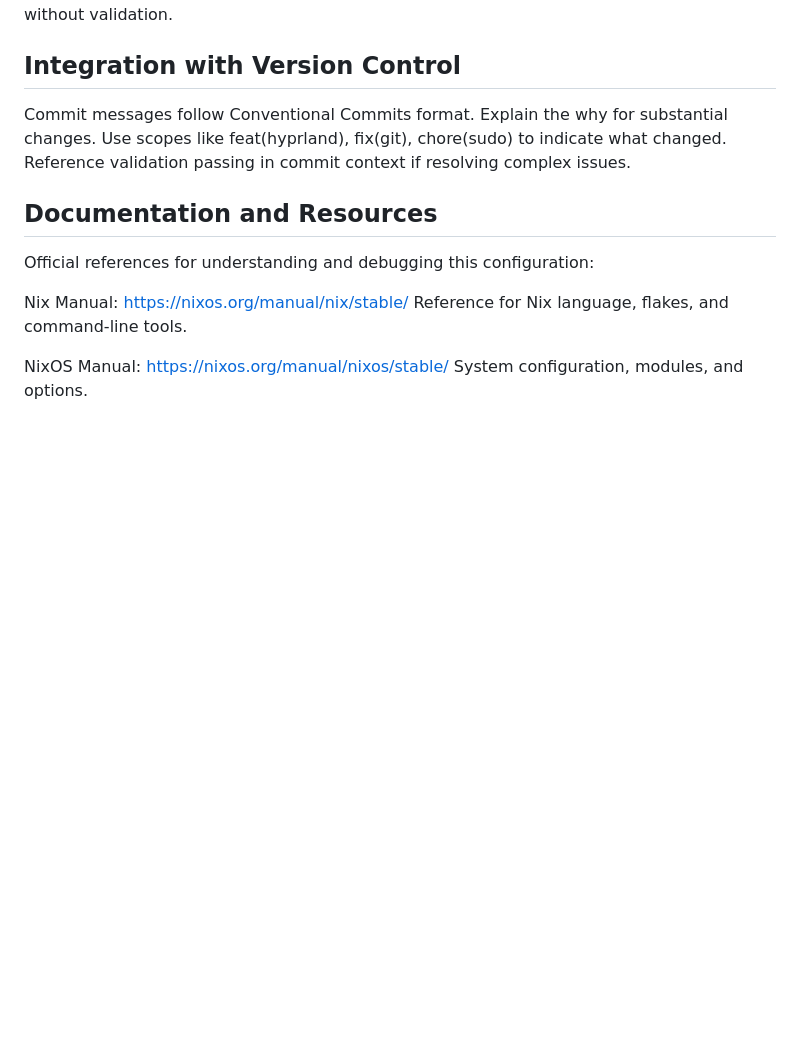
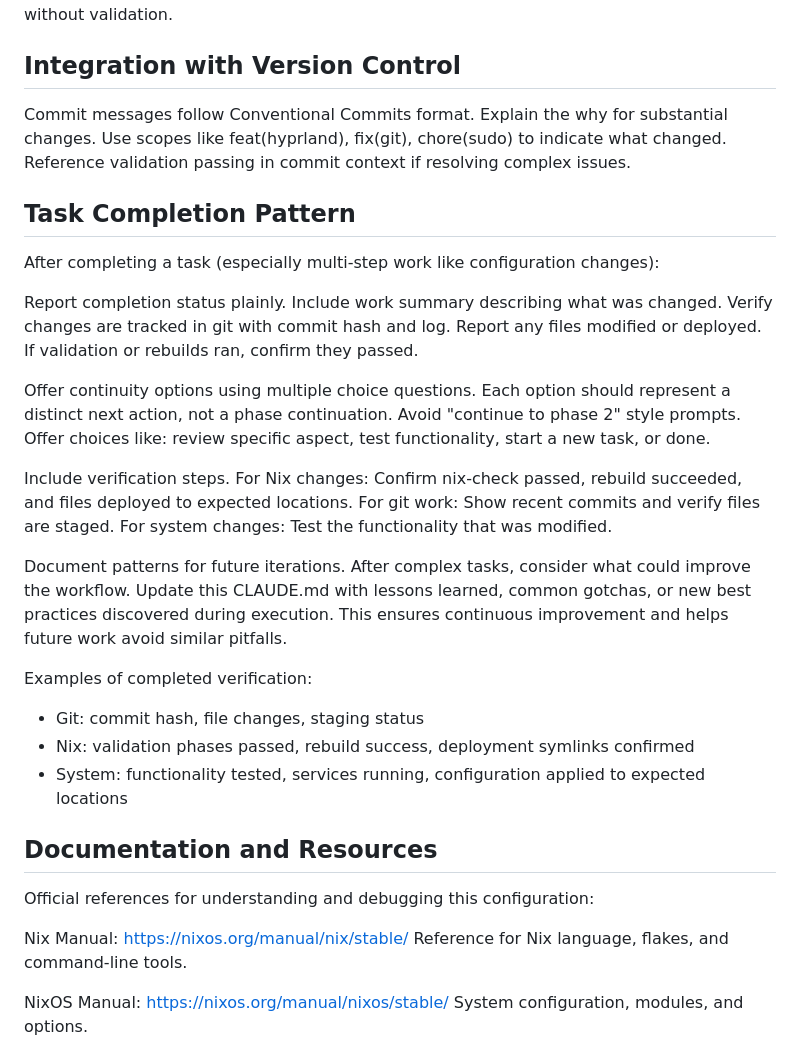
Before and after one commit to MylesLandais/nix, a Markdown page: CLAUDE.md, the part around the change. GitHub-like rendering; blank space fills up the shorter version.

Commit message:
docs: add task completion pattern and continuous improvement guidance
Document best practices for task completion: plain status reporting, git
verification, multiple choice continuity options, and systematic documentation
improvements after each task. Ensures future iterations learn from current
workflows and avoid repeated pitfalls.

```diff
--- a/CLAUDE.md
+++ b/CLAUDE.md
@@ -219,6 +219,23 @@ Always run /nix-check before committing Nix changes. Always run /nix-switch afte
 
 Commit messages follow Conventional Commits format. Explain the why for substantial changes. Use scopes like feat(hyprland), fix(git), chore(sudo) to indicate what changed. Reference validation passing in commit context if resolving complex issues.
 
+## Task Completion Pattern
+
+After completing a task (especially multi-step work like configuration changes):
+
+Report completion status plainly. Include work summary describing what was changed. Verify changes are tracked in git with commit hash and log. Report any files modified or deployed. If validation or rebuilds ran, confirm they passed.
+
+Offer continuity options using multiple choice questions. Each option should represent a distinct next action, not a phase continuation. Avoid "continue to phase 2" style prompts. Offer choices like: review specific aspect, test functionality, start a new task, or done.
+
+Include verification steps. For Nix changes: Confirm nix-check passed, rebuild succeeded, and files deployed to expected locations. For git work: Show recent commits and verify files are staged. For system changes: Test the functionality that was modified.
+
+Document patterns for future iterations. After complex tasks, consider what could improve the workflow. Update this CLAUDE.md with lessons learned, common gotchas, or new best practices discovered during execution. This ensures continuous improvement and helps future work avoid similar pitfalls.
+
+Examples of completed verification:
+- Git: commit hash, file changes, staging status
+- Nix: validation phases passed, rebuild success, deployment symlinks confirmed
+- System: functionality tested, services running, configuration applied to expected locations
+
 ## Documentation and Resources
 
 Official references for understanding and debugging this configuration:
```
